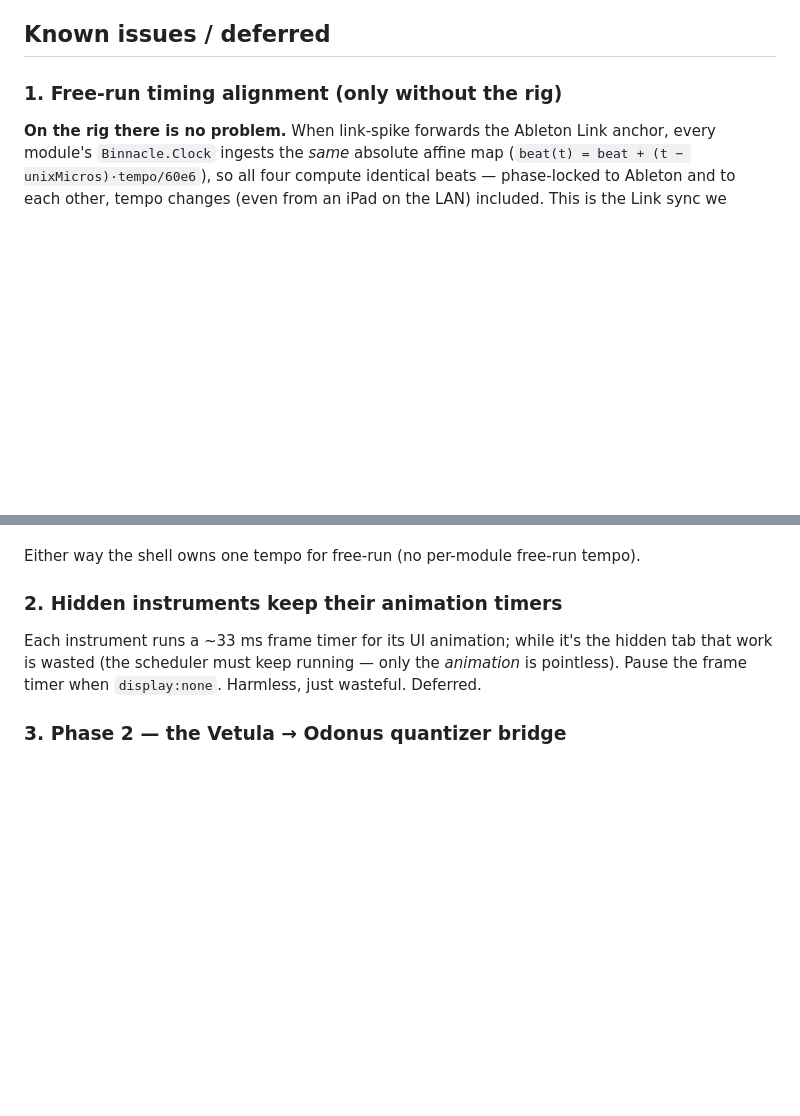
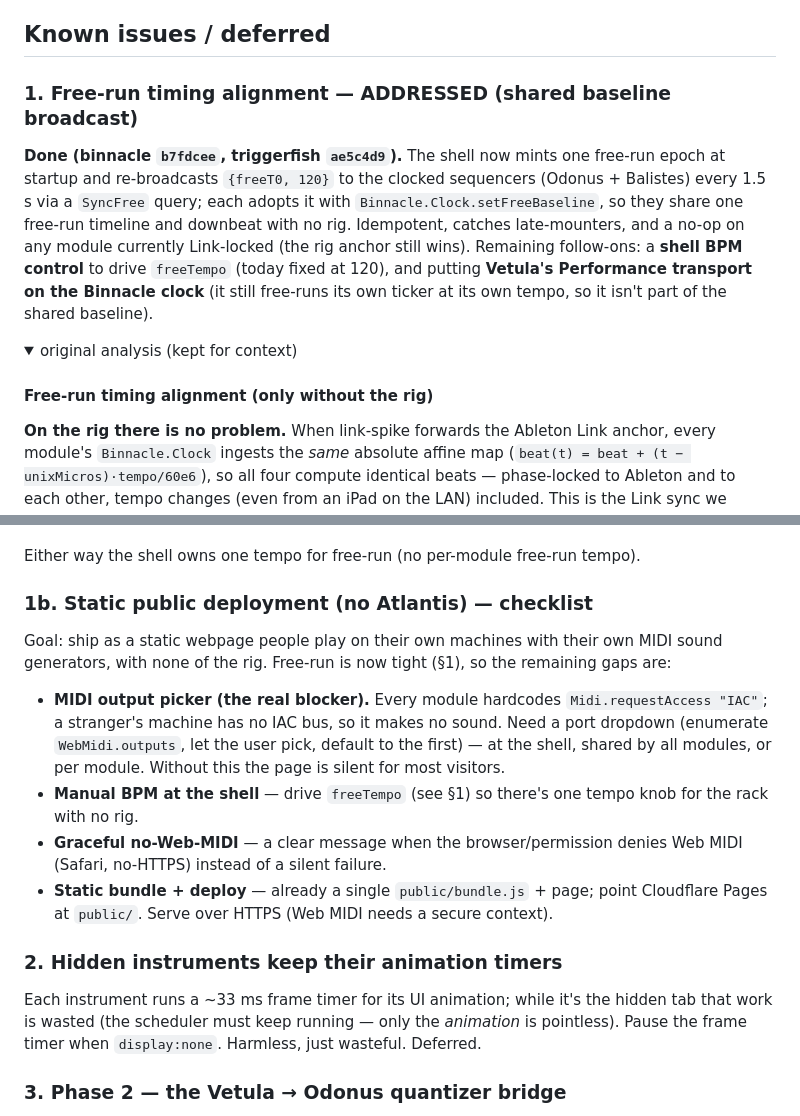
Before and after one commit to afcondon/triggerfish, a Markdown page: docs/MILESTONE-2026-06-27.md, 2 parts joined by grey strips. Rendered like a GitHub page; folded sections open; blank space fills up the shorter version.

Commit message:
docs: mark free-run alignment addressed; add static-deploy checklist
§1 now records the shared-baseline broadcast as done (shell BPM + Vetula-on-
clock as follow-ons). New §1b = the static public-deployment checklist; the
MIDI output picker (hardcoded "IAC") is the real blocker for a no-Atlantis
release.

Co-Authored-By: Claude Opus 4.8 (1M context) <noreply@anthropic.com>
Claude-Session: https://claude.ai/code/session_012YD5AfrRrDtsQVbYVsKWo3

```diff
--- a/docs/MILESTONE-2026-06-27.md
+++ b/docs/MILESTONE-2026-06-27.md
@@ -22,7 +22,21 @@ four-module rack you can play together and export whole.
 
 ## Known issues / deferred
 
-### 1. Free-run timing alignment (only without the rig)
+### 1. Free-run timing alignment — ADDRESSED (shared baseline broadcast)
+
+**Done (binnacle `b7fdcee`, triggerfish `ae5c4d9`).** The shell now mints one
+free-run epoch at startup and re-broadcasts `{freeT0, 120}` to the clocked
+sequencers (Odonus + Balistes) every 1.5 s via a `SyncFree` query; each adopts
+it with `Binnacle.Clock.setFreeBaseline`, so they share one free-run timeline
+and downbeat with no rig. Idempotent, catches late-mounters, and a no-op on any
+module currently Link-locked (the rig anchor still wins). Remaining follow-ons:
+a **shell BPM control** to drive `freeTempo` (today fixed at 120), and putting
+**Vetula's Performance transport on the Binnacle clock** (it still free-runs its
+own ticker at its own tempo, so it isn't part of the shared baseline).
+
+<details><summary>original analysis (kept for context)</summary>
+
+#### Free-run timing alignment (only without the rig)
 
 **On the rig there is no problem.** When link-spike forwards the Ableton Link
 anchor, every module's `Binnacle.Clock` ingests the *same* absolute affine map
@@ -50,6 +64,27 @@ free-run, so they share one beat-0 + tempo. Two ways:
 
 Either way the shell owns one tempo for free-run (no per-module free-run tempo).
 
+</details>
+
+### 1b. Static public deployment (no Atlantis) — checklist
+
+Goal: ship as a static webpage people play on their own machines with their own
+MIDI sound generators, with none of the rig. Free-run is now tight (§1), so the
+remaining gaps are:
+
+- **MIDI output picker (the real blocker).** Every module hardcodes
+  `Midi.requestAccess "IAC"`; a stranger's machine has no IAC bus, so it makes
+  no sound. Need a port dropdown (enumerate `WebMidi.outputs`, let the user
+  pick, default to the first) — at the shell, shared by all modules, or per
+  module. Without this the page is silent for most visitors.
+- **Manual BPM at the shell** — drive `freeTempo` (see §1) so there's one tempo
+  knob for the rack with no rig.
+- **Graceful no-Web-MIDI** — a clear message when the browser/permission denies
+  Web MIDI (Safari, no-HTTPS) instead of a silent failure.
+- **Static bundle + deploy** — already a single `public/bundle.js` + page; point
+  Cloudflare Pages at `public/`. Serve over HTTPS (Web MIDI needs a secure
+  context).
+
 ### 2. Hidden instruments keep their animation timers
 
 Each instrument runs a ~33 ms frame timer for its UI animation; while it's the
```
